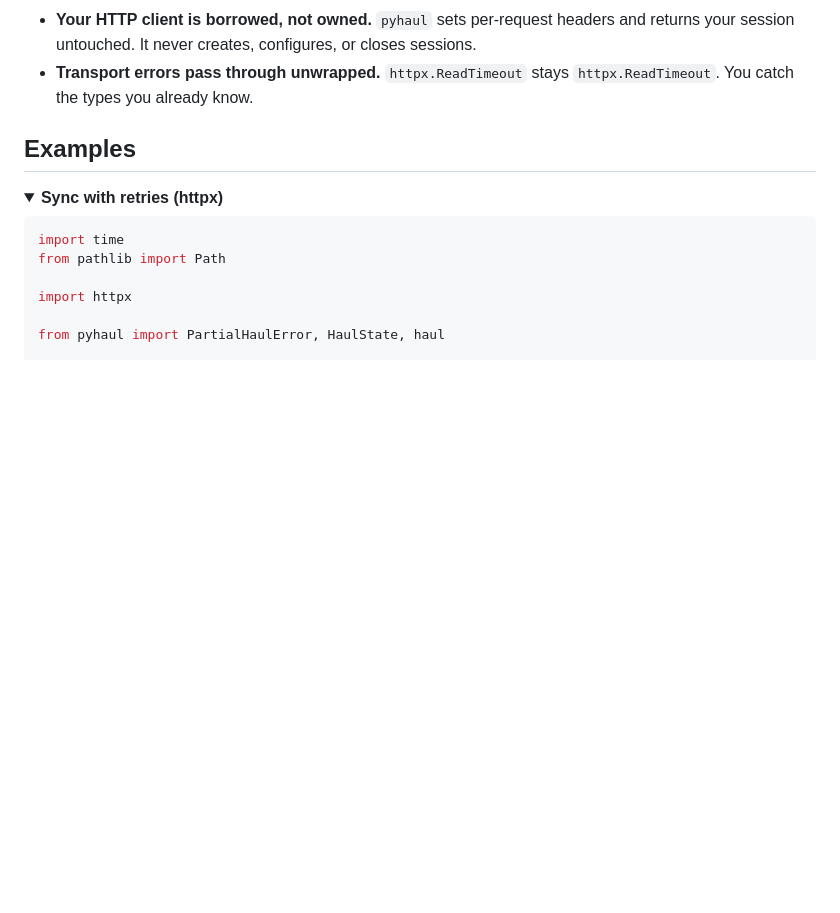
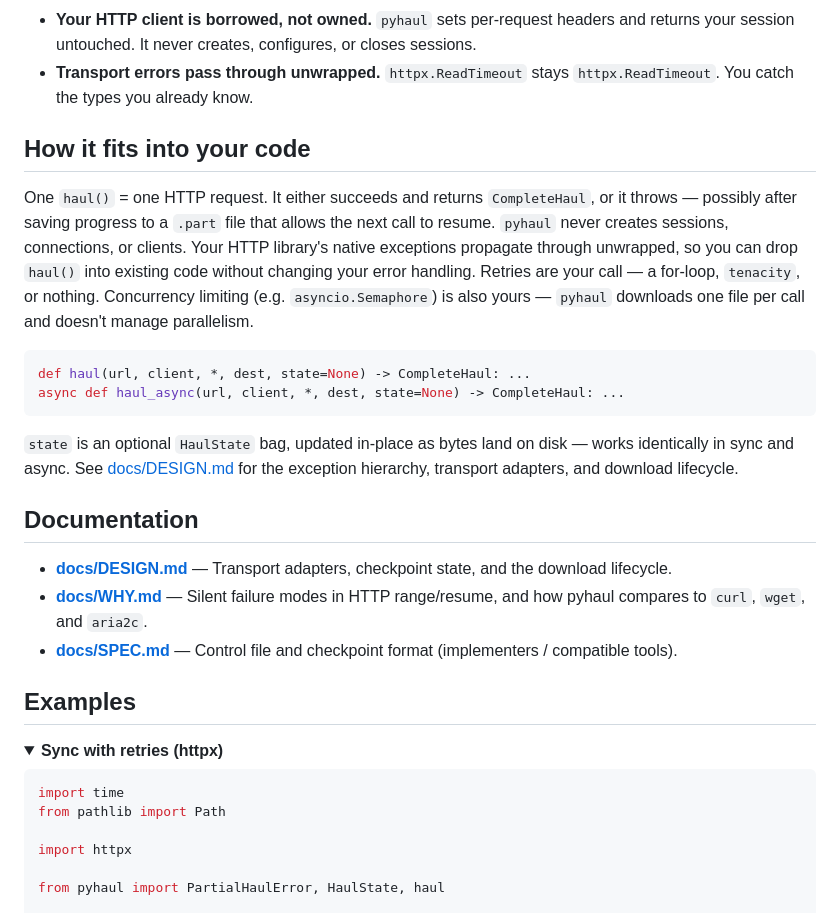
Before and after one commit to chad-loder/pyhaul, a Markdown page: README.md, the part around one of its changes. Drawn GitHub-style; folded sections open; blank space fills up the shorter version.

````diff
--- a/README.md
+++ b/README.md
@@ -59,6 +59,35 @@ Each call to `haul()` upholds these guarantees:
   creates, configures, or closes sessions.
 - **Transport errors pass through unwrapped.** `httpx.ReadTimeout`
   stays `httpx.ReadTimeout`. You catch the types you already know.
+
+## How it fits into your code
+
+One `haul()` = one HTTP request. It either succeeds and returns
+`CompleteHaul`, or it throws — possibly after saving progress
+to a `.part` file that allows the next call to resume. `pyhaul` never
+creates sessions, connections, or clients. Your HTTP library's native
+exceptions propagate through unwrapped, so you can drop `haul()`
+into existing code without changing your error handling. Retries are
+your call — a for-loop, `tenacity`, or nothing. Concurrency limiting
+(e.g. `asyncio.Semaphore`) is also yours — `pyhaul` downloads one
+file per call and doesn't manage parallelism.
+
+```python
+def haul(url, client, *, dest, state=None) -> CompleteHaul: ...
+async def haul_async(url, client, *, dest, state=None) -> CompleteHaul: ...
+```
+
+`state` is an optional `HaulState` bag, updated in-place as bytes
+land on disk — works identically in sync and async. See
+[docs/DESIGN.md](docs/DESIGN.md) for the exception hierarchy, transport
+adapters, and download lifecycle.
+
+## Documentation
+
+- **[docs/DESIGN.md](docs/DESIGN.md)** — Transport adapters, checkpoint state, and the download lifecycle.
+- **[docs/WHY.md](docs/WHY.md)** — Silent failure modes in HTTP range/resume, and how pyhaul compares
+  to `curl`, `wget`, and `aria2c`.
+- **[docs/SPEC.md](docs/SPEC.md)** — Control file and checkpoint format (implementers / compatible tools).
 
 <!-- pypi-end -->
 
````
Also changed, not shown: other parts of README.md (+4 -31 lines), CONTRIBUTING.md (+12 -105 lines).
